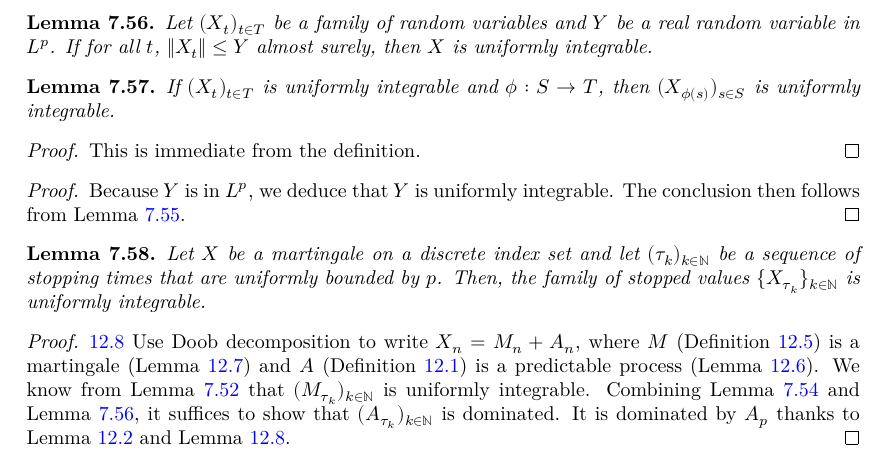
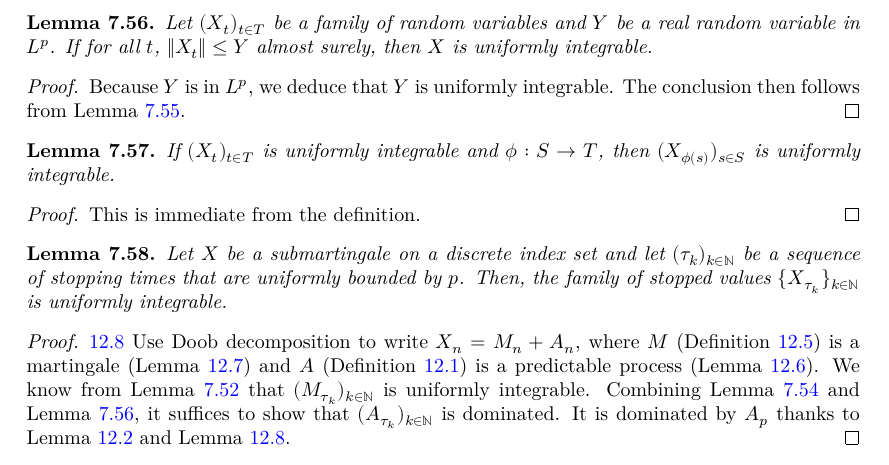
Before and after one commit to RemyDegenne/brownian-motion, a LaTeX thesis (blueprint/src/print.tex, which reads blueprint/src/chapters/filtration_martingale.tex): part of page 53 of 85, cut so that both start at the same text. Compiled offline with XeLaTeX.

Commit message:
fixing errors in blueprint

```diff
--- a/blueprint/src/chapters/filtration_martingale.tex
+++ b/blueprint/src/chapters/filtration_martingale.tex
@@ -766,6 +766,11 @@ Let $\epsilon > 0$. The family $Y$ is uniformly integrable, thus there exists $C
 Let $(X_t)_{t \in T}$ be a family of random variables and $Y$ be a real random variable in $L^p$. If for all $t$, $\|X_t\| \le Y$ almost surely, then $X$ is uniformly integrable.
 \end{lemma}
 
+\begin{proof}
+  \uses{lem:uniformIntegrableDominated}
+Because $Y$ is in $L^p$, we deduce that ${Y}$ is uniformly integrable. The conclusion then follows from Lemma~\ref{lem:uniformIntegrableDominated}.
+\end{proof}
+
 \begin{lemma}\label{lem:uniformIntegrableComp}
   \leanok
   \lean{MeasureTheory.UniformIntegrable.comp}
@@ -776,16 +781,11 @@ If $(X_t)_{t \in T}$ is uniformly integrable and $\phi : S \to T$, then $(X_{\ph
 This is immediate from the definition.
 \end{proof}
 
-\begin{proof}
-  \uses{lem:uniformIntegrableDominated}
-Because $Y$ is in $L^p$, we deduce that ${Y}$ is uniformly integrable. The conclusion then follows from Lemma~\ref{lem:uniformIntegrableDominated}.
-\end{proof}
-
 \begin{lemma}\label{lem:uniformIntegrable_stoppedValue_submartingale}
   \uses{def:Submartingale, def:IsStoppingTime}
   \leanok
   \lean{MeasureTheory.Submartingale.uniformIntegrable_stoppedValue}
-Let $X$ be a martingale on a discrete index set and let $(\tau_k)_{k \in \mathbb{N}}$ be a sequence of stopping times that are uniformly bounded by $p$.
+Let $X$ be a submartingale on a discrete index set and let $(\tau_k)_{k \in \mathbb{N}}$ be a sequence of stopping times that are uniformly bounded by $p$.
 Then, the family of stopped values $\{X_{\tau_k}\}_{k \in \mathbb{N}}$ is uniformly integrable.
 \end{lemma}
 
```
